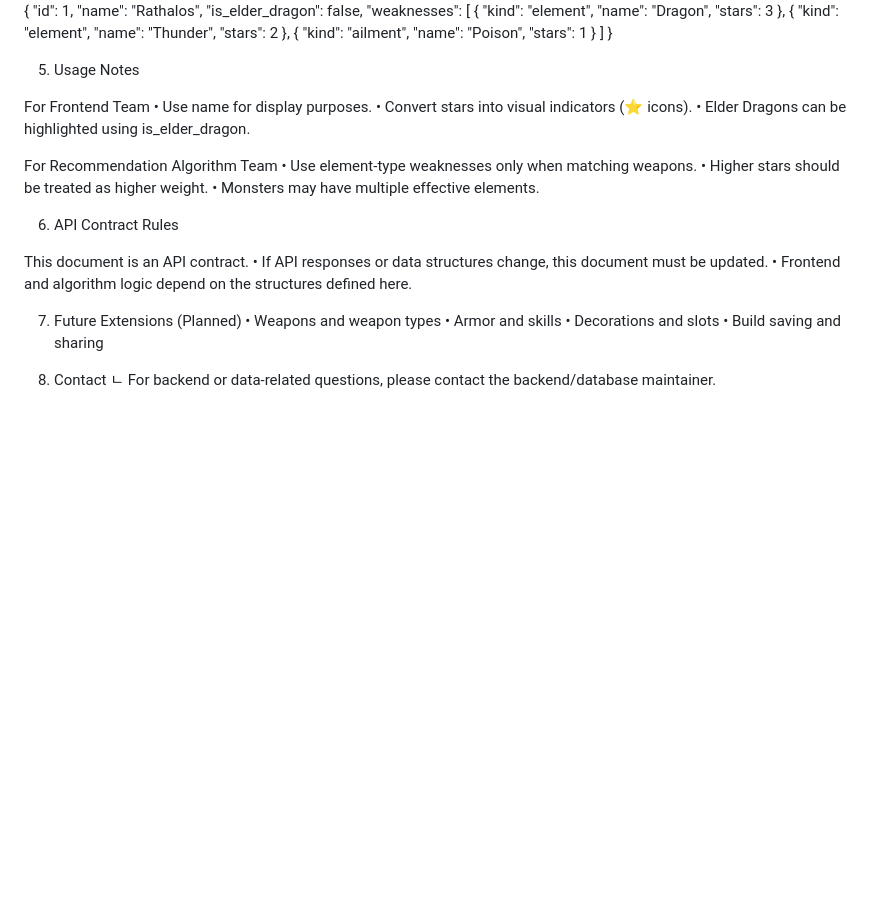
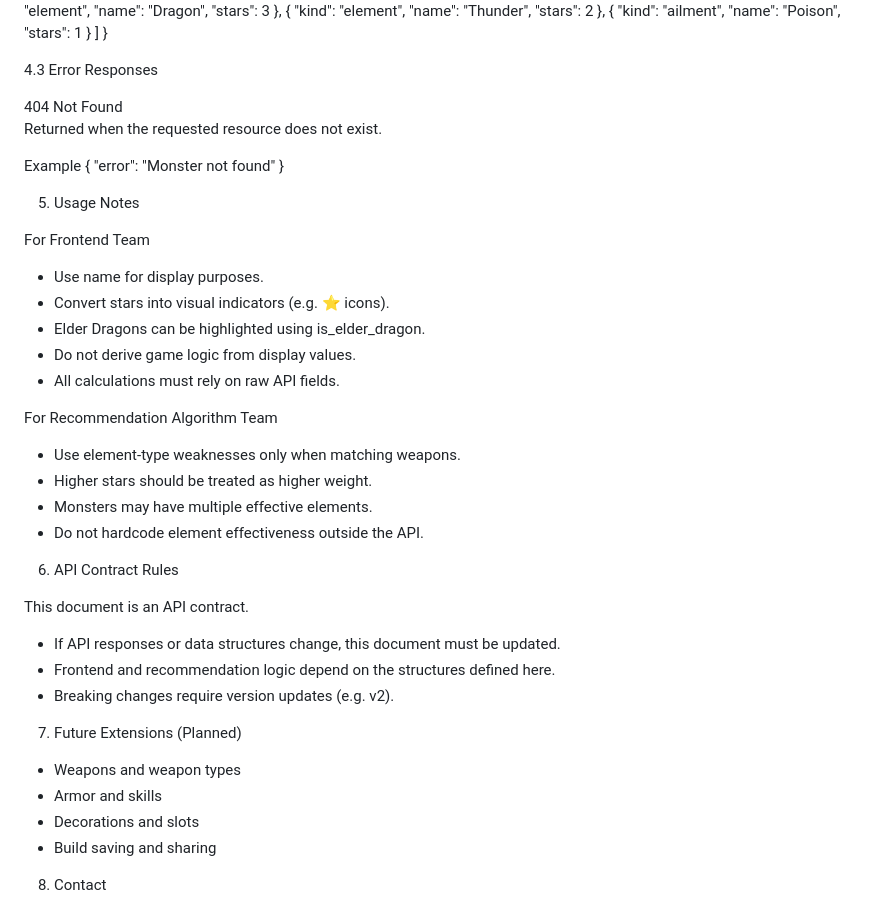
Before and after one commit to Kole4567/Capstone-Project, a Markdown page: docs/MHW_API.md, the part around one of its changes. Drawn GitHub-style; blank space fills up the shorter version.

```diff
--- a/docs/MHW_API.md
+++ b/docs/MHW_API.md
@@ -116,32 +125,47 @@ Response Example
   ]
 }
 
+4.3 Error Responses
+
+404 Not Found
+Returned when the requested resource does not exist.
+
+Example
+{
+  "error": "Monster not found"
+}
+
 5. Usage Notes
 
 For Frontend Team
-	•	Use name for display purposes.
-	•	Convert stars into visual indicators (⭐ icons).
-	•	Elder Dragons can be highlighted using is_elder_dragon.
+- Use name for display purposes.
+- Convert stars into visual indicators (e.g. ⭐ icons).
+- Elder Dragons can be highlighted using is_elder_dragon.
+- Do not derive game logic from display values.
+- All calculations must rely on raw API fields.
 
 For Recommendation Algorithm Team
-	•	Use element-type weaknesses only when matching weapons.
-	•	Higher stars should be treated as higher weight.
-	•	Monsters may have multiple effective elements.
+- Use element-type weaknesses only when matching weapons.
+- Higher stars should be treated as higher weight.
+- Monsters may have multiple effective elements.
+- Do not hardcode element effectiveness outside the API.
 
 6. API Contract Rules
 
 This document is an API contract.
-	•	If API responses or data structures change,
-this document must be updated.
-	•	Frontend and algorithm logic depend on the structures defined here.
+
+- If API responses or data structures change, this document must be updated.
+- Frontend and recommendation logic depend on the structures defined here.
+- Breaking changes require version updates (e.g. v2).
 
 7. Future Extensions (Planned)
-	•	Weapons and weapon types
-	•	Armor and skills
-	•	Decorations and slots
-	•	Build saving and sharing
+
+- Weapons and weapon types
+- Armor and skills
+- Decorations and slots
+- Build saving and sharing
 
 8. Contact
-ㄴ
+
 For backend or data-related questions,
 please contact the backend/database maintainer.
```
Also changed, not shown: other parts of docs/MHW_API.md (+35 -26 lines).
